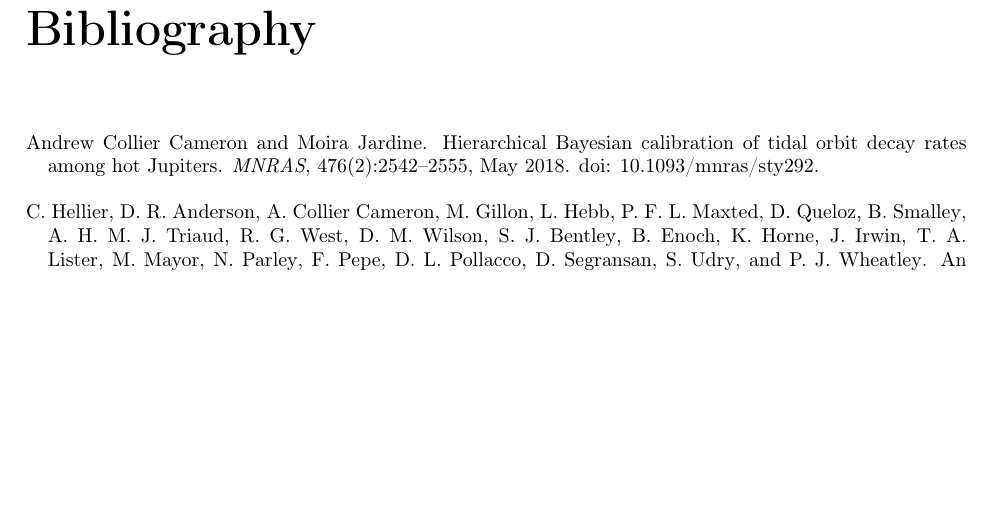
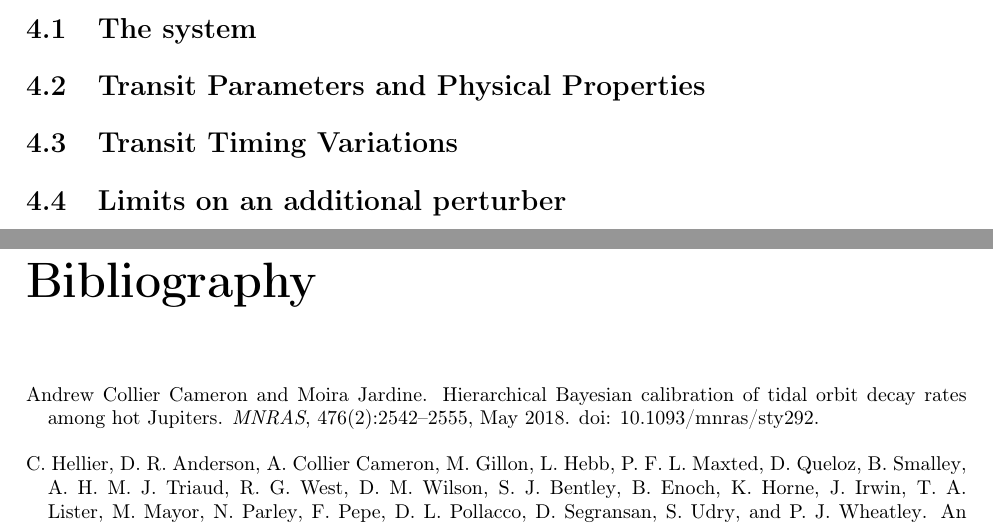
Before and after one commit to piacortes/master_thesis, a LaTeX thesis (memoria.tex, which reads wasp77.tex): part of page 15 of 15 before the commit and two parts of pages 14 and 15 of 15 after it, the two joined at a grey line, cut at the place of the change, the shorter picture padded with empty space. Compiled offline with pdfLaTeX; a missing bibliography style is replaced by a similar one.

Commit message:
New chapters for three targets

```diff
--- a/wasp77.tex
+++ b/wasp77.tex
@@ -1 +1,9 @@
 \chapter{The case of WASP-77Ab}\label{chap:wasp77}
+
+\section{The system}
+
+\section{Transit Parameters and Physical Properties}
+
+\section{Transit Timing Variations}
+
+\section{Limits on an additional perturber}
```
Also changed, not shown: wasp19.tex (+8 -0 lines).
